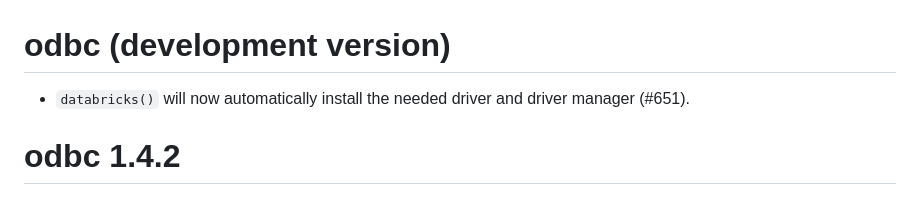
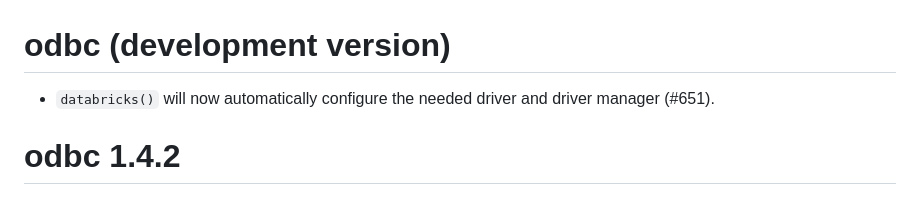
Before and after one commit to r-dbi/odbc, a Markdown page: NEWS.md, the part around the change. GitHub-like rendering.

Commit message:
"install" -> "configure"

```diff
--- a/NEWS.md
+++ b/NEWS.md
@@ -1,6 +1,6 @@
 # odbc (development version)
 
-* `databricks()` will now automatically install the needed driver and driver
+* `databricks()` will now automatically configure the needed driver and driver
   manager (#651).
 
 # odbc 1.4.2
```
